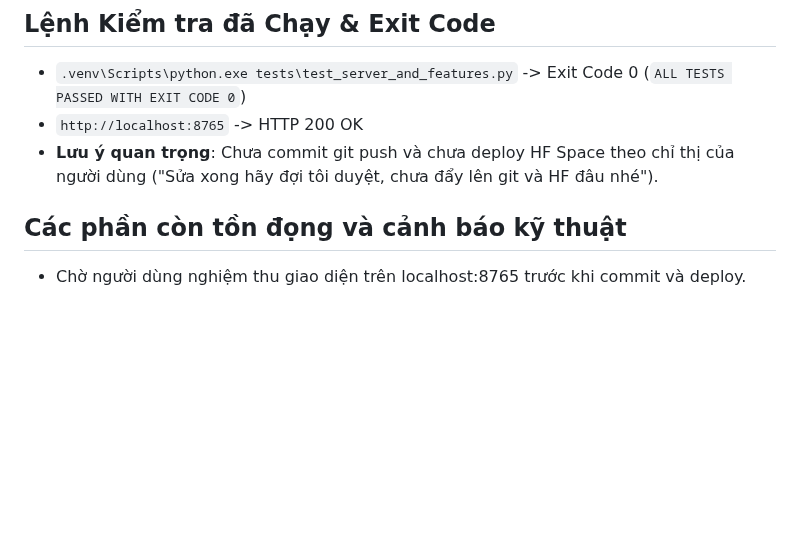
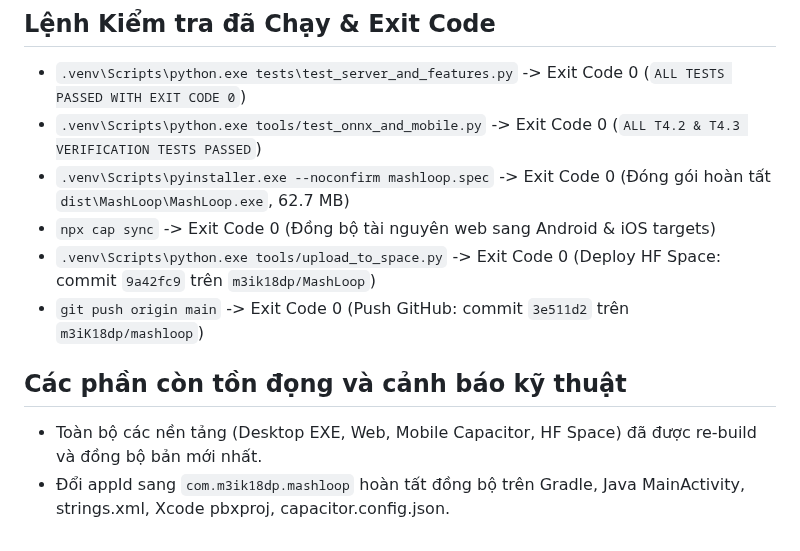
Before and after one commit to Meikova/meikova-loop, a Markdown page: docs/agent-handoff.md, the part around the change. Drawn GitHub-style; blank space fills up the shorter version.

Commit message:
docs: update handoff with builds, test verifications and deployment commits

```diff
--- a/docs/agent-handoff.md
+++ b/docs/agent-handoff.md
@@ -340,8 +340,12 @@
 
 ## Lệnh Kiểm tra đã Chạy & Exit Code
 - `.venv\Scripts\python.exe tests\test_server_and_features.py` -> Exit Code 0 (`ALL TESTS PASSED WITH EXIT CODE 0`)
-- `http://localhost:8765` -> HTTP 200 OK
-- **Lưu ý quan trọng**: Chưa commit git push và chưa deploy HF Space theo chỉ thị của người dùng ("Sửa xong hãy đợi tôi duyệt, chưa đẩy lên git và HF đâu nhé").
+- `.venv\Scripts\python.exe tools/test_onnx_and_mobile.py` -> Exit Code 0 (`ALL T4.2 & T4.3 VERIFICATION TESTS PASSED`)
+- `.venv\Scripts\pyinstaller.exe --noconfirm mashloop.spec` -> Exit Code 0 (Đóng gói hoàn tất `dist\MashLoop\MashLoop.exe`, 62.7 MB)
+- `npx cap sync` -> Exit Code 0 (Đồng bộ tài nguyên web sang Android & iOS targets)
+- `.venv\Scripts\python.exe tools/upload_to_space.py` -> Exit Code 0 (Deploy HF Space: commit `9a42fc9` trên `m3ik18dp/MashLoop`)
+- `git push origin main` -> Exit Code 0 (Push GitHub: commit `3e511d2` trên `m3iK18dp/mashloop`)
 
 ## Các phần còn tồn đọng và cảnh báo kỹ thuật
-- Chờ người dùng nghiệm thu giao diện trên localhost:8765 trước khi commit và deploy.
+- Toàn bộ các nền tảng (Desktop EXE, Web, Mobile Capacitor, HF Space) đã được re-build và đồng bộ bản mới nhất.
+- Đổi appId sang `com.m3ik18dp.mashloop` hoàn tất đồng bộ trên Gradle, Java MainActivity, strings.xml, Xcode pbxproj, capacitor.config.json.
```
